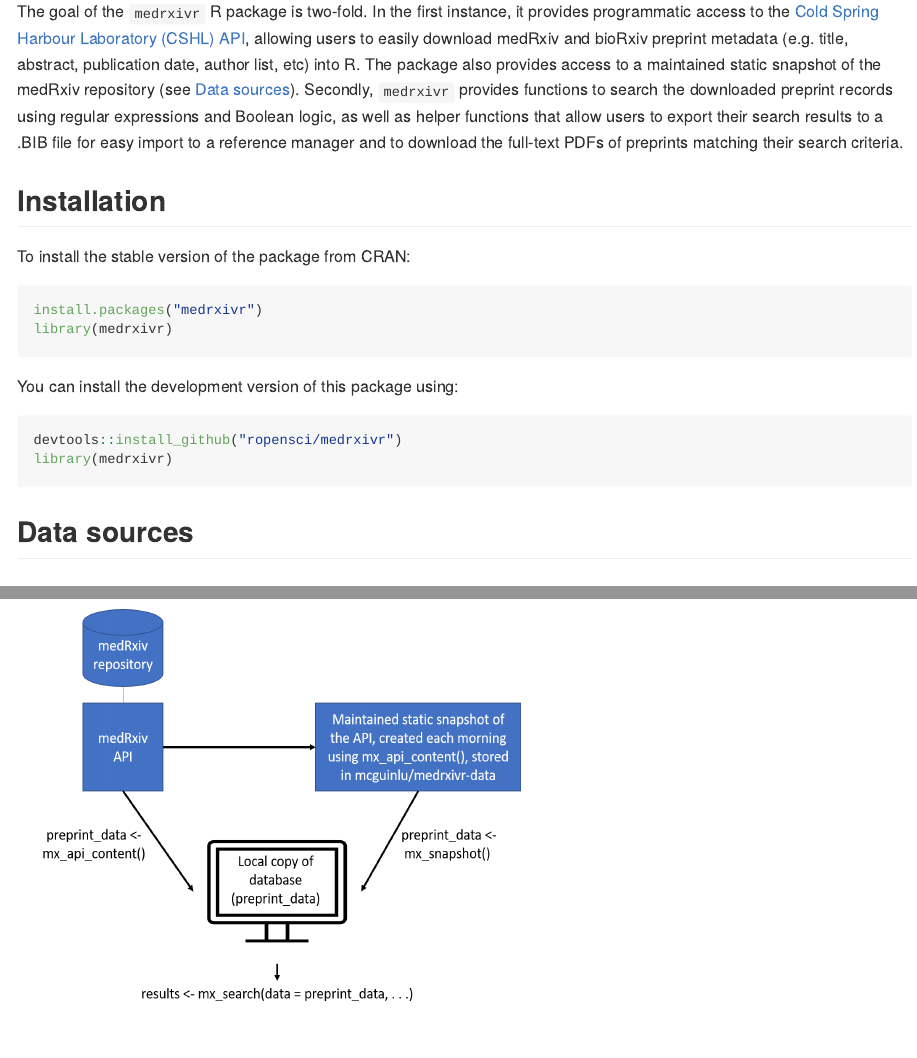
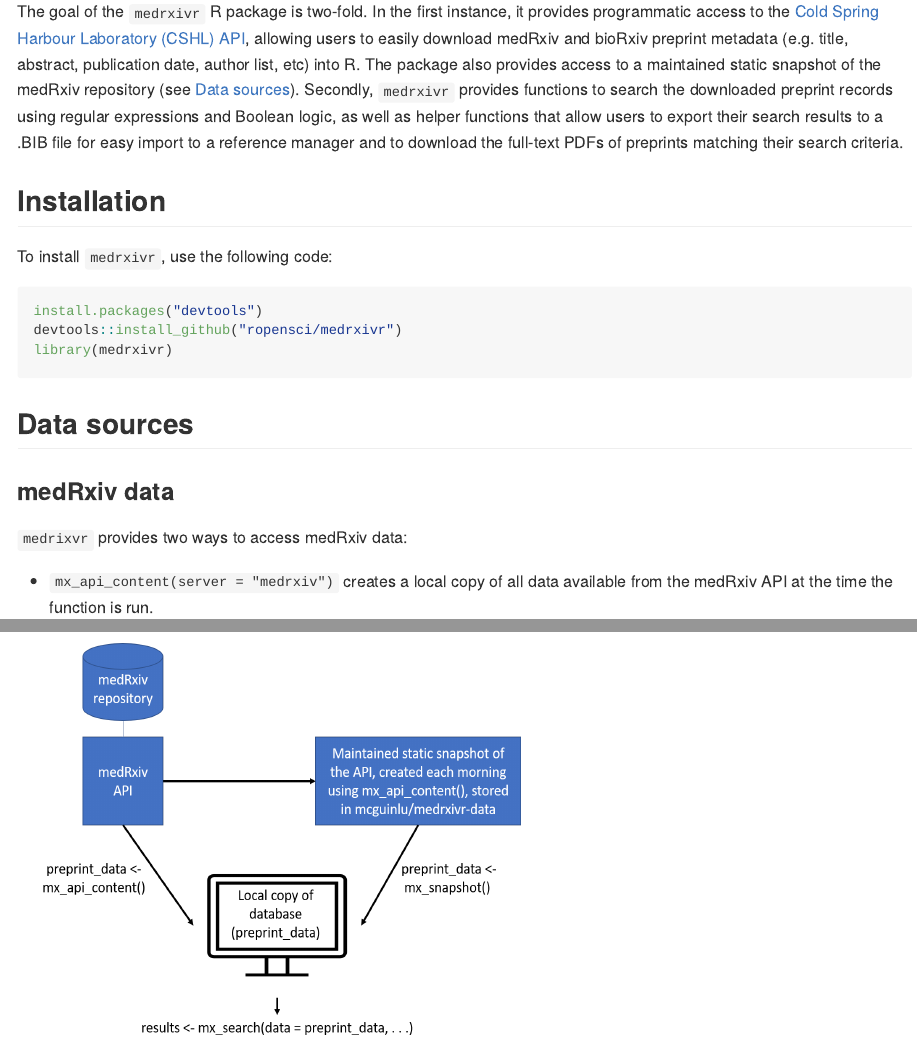
Before and after one commit to ropensci/medrxivr, an R Markdown document (README.Rmd): the page in a window 1100 px wide, from 240 px down, and a second part further down, joined at a grey line. Rendered offline with R 4.5, knitr and Pandoc, with nearby package versions; badge pictures from the web are left out.

Commit message:
Temporarily remove CRAN install instructions

````diff
--- a/README.Rmd
+++ b/README.Rmd
@@ -46,9 +48,12 @@
 library(medrxivr)
 ```
 
-You can install the development version of this package using:
+--->
+
+To install `medrxivr`, use the following code:
 
 ``` {r}
+install.packages("devtools")
 devtools::install_github("ropensci/medrxivr")
 library(medrxivr)
 ```
````
Also changed, not shown: README.md, README.Rmd (2 more changed lines).
